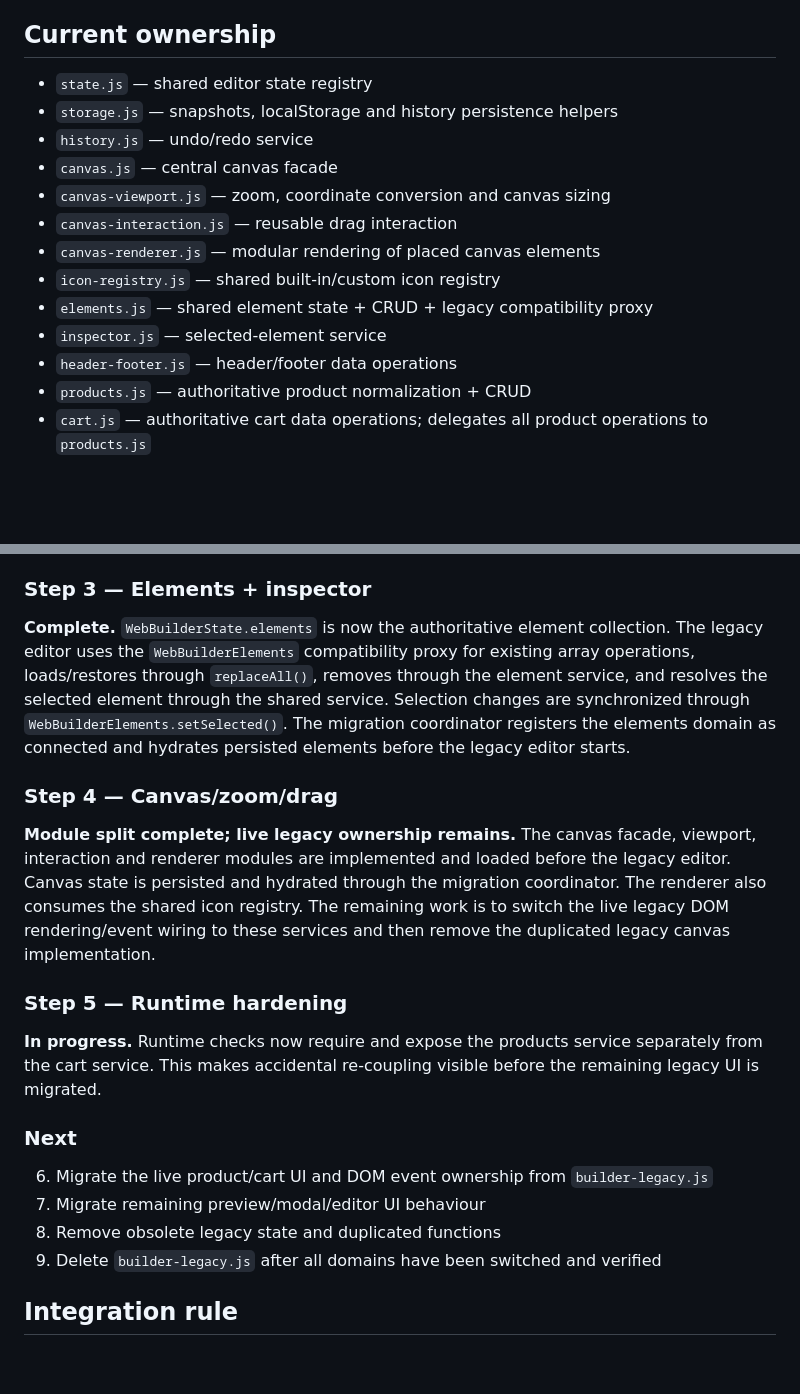
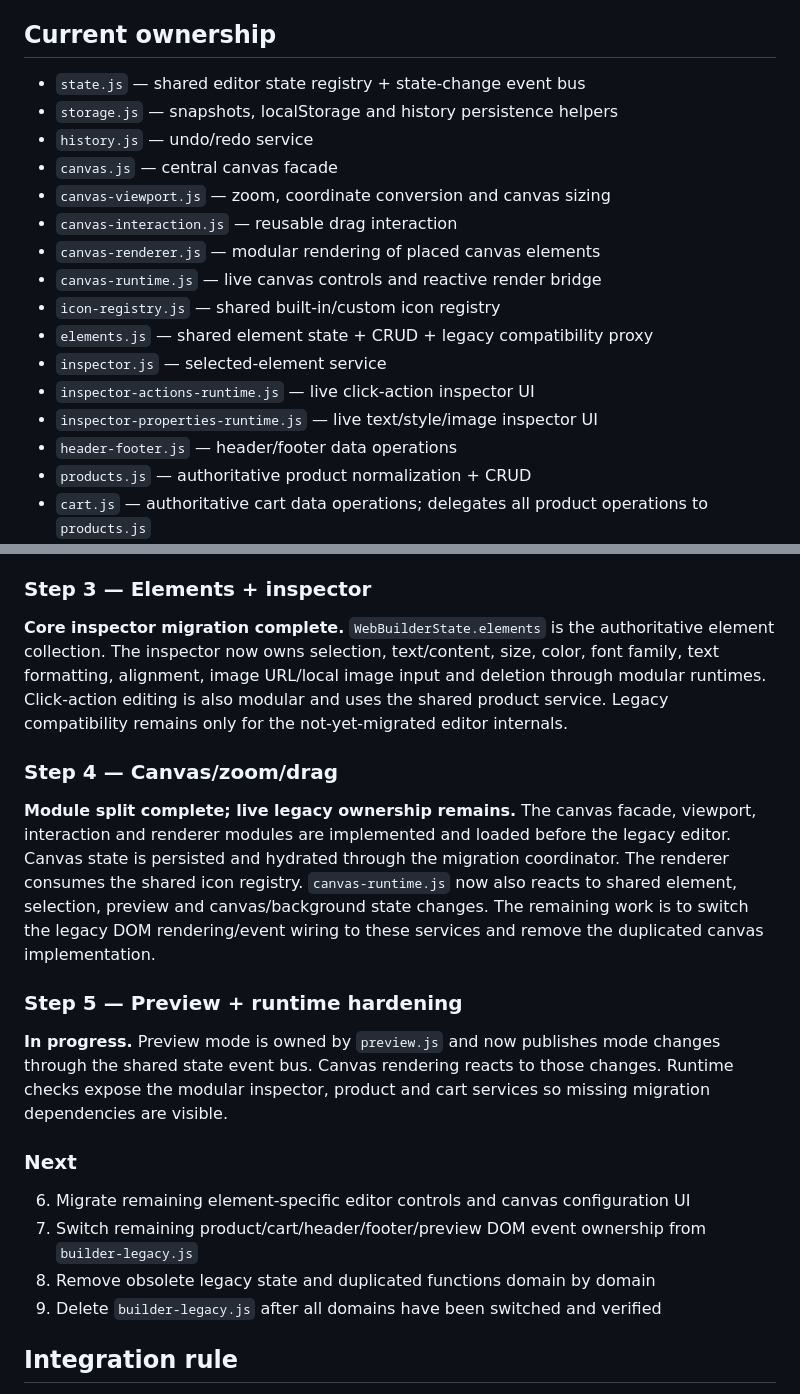
Before and after one commit to KubaM381/WebBuilder, a Markdown page: js/MIGRATION.md, 2 parts joined by grey strips. GitHub-like rendering; blank space fills up the shorter version.

Commit message:
Document inspector and reactive canvas migration status

```diff
--- a/js/MIGRATION.md
+++ b/js/MIGRATION.md
@@ -4,16 +4,19 @@ The editor is being migrated from `builder-legacy.js` to modular services withou
 
 ## Current ownership
 
-- `state.js` — shared editor state registry
+- `state.js` — shared editor state registry + state-change event bus
 - `storage.js` — snapshots, localStorage and history persistence helpers
 - `history.js` — undo/redo service
 - `canvas.js` — central canvas facade
 - `canvas-viewport.js` — zoom, coordinate conversion and canvas sizing
 - `canvas-interaction.js` — reusable drag interaction
 - `canvas-renderer.js` — modular rendering of placed canvas elements
+- `canvas-runtime.js` — live canvas controls and reactive render bridge
 - `icon-registry.js` — shared built-in/custom icon registry
 - `elements.js` — shared element state + CRUD + legacy compatibility proxy
 - `inspector.js` — selected-element service
+- `inspector-actions-runtime.js` — live click-action inspector UI
+- `inspector-properties-runtime.js` — live text/style/image inspector UI
 - `header-footer.js` — header/footer data operations
 - `products.js` — authoritative product normalization + CRUD
 - `cart.js` — authoritative cart data operations; delegates all product operations to `products.js`
@@ -32,21 +35,21 @@ The editor is being migrated from `builder-legacy.js` to modular services withou
 
 ### Step 3 — Elements + inspector
 
-**Complete.** `WebBuilderState.elements` is now the authoritative element collection. The legacy editor uses the `WebBuilderElements` compatibility proxy for existing array operations, loads/restores through `replaceAll()`, removes through the element service, and resolves the selected element through the shared service. Selection changes are synchronized through `WebBuilderElements.setSelected()`. The migration coordinator registers the elements domain as connected and hydrates persisted elements before the legacy editor starts.
+**Core inspector migration complete.** `WebBuilderState.elements` is the authoritative element collection. The inspector now owns selection, text/content, size, color, font family, text formatting, alignment, image URL/local image input and deletion through modular runtimes. Click-action editing is also modular and uses the shared product service. Legacy compatibility remains only for the not-yet-migrated editor internals.
 
 ### Step 4 — Canvas/zoom/drag
 
-**Module split complete; live legacy ownership remains.** The canvas facade, viewport, interaction and renderer modules are implemented and loaded before the legacy editor. Canvas state is persisted and hydrated through the migration coordinator. The renderer also consumes the shared icon registry. The remaining work is to switch the live legacy DOM rendering/event wiring to these services and then remove the duplicated legacy canvas implementation.
+**Module split complete; live legacy ownership remains.** The canvas facade, viewport, interaction and renderer modules are implemented and loaded before the legacy editor. Canvas state is persisted and hydrated through the migration coordinator. The renderer consumes the shared icon registry. `canvas-runtime.js` now also reacts to shared element, selection, preview and canvas/background state changes. The remaining work is to switch the legacy DOM rendering/event wiring to these services and remove the duplicated canvas implementation.
 
-### Step 5 — Runtime hardening
+### Step 5 — Preview + runtime hardening
 
-**In progress.** Runtime checks now require and expose the products service separately from the cart service. This makes accidental re-coupling visible before the remaining legacy UI is migrated.
+**In progress.** Preview mode is owned by `preview.js` and now publishes mode changes through the shared state event bus. Canvas rendering reacts to those changes. Runtime checks expose the modular inspector, product and cart services so missing migration dependencies are visible.
 
 ### Next
 
-6. Migrate the live product/cart UI and DOM event ownership from `builder-legacy.js`
-7. Migrate remaining preview/modal/editor UI behaviour
-8. Remove obsolete legacy state and duplicated functions
+6. Migrate remaining element-specific editor controls and canvas configuration UI
+7. Switch remaining product/cart/header/footer/preview DOM event ownership from `builder-legacy.js`
+8. Remove obsolete legacy state and duplicated functions domain by domain
 9. Delete `builder-legacy.js` after all domains have been switched and verified
 
 ## Integration rule
```
